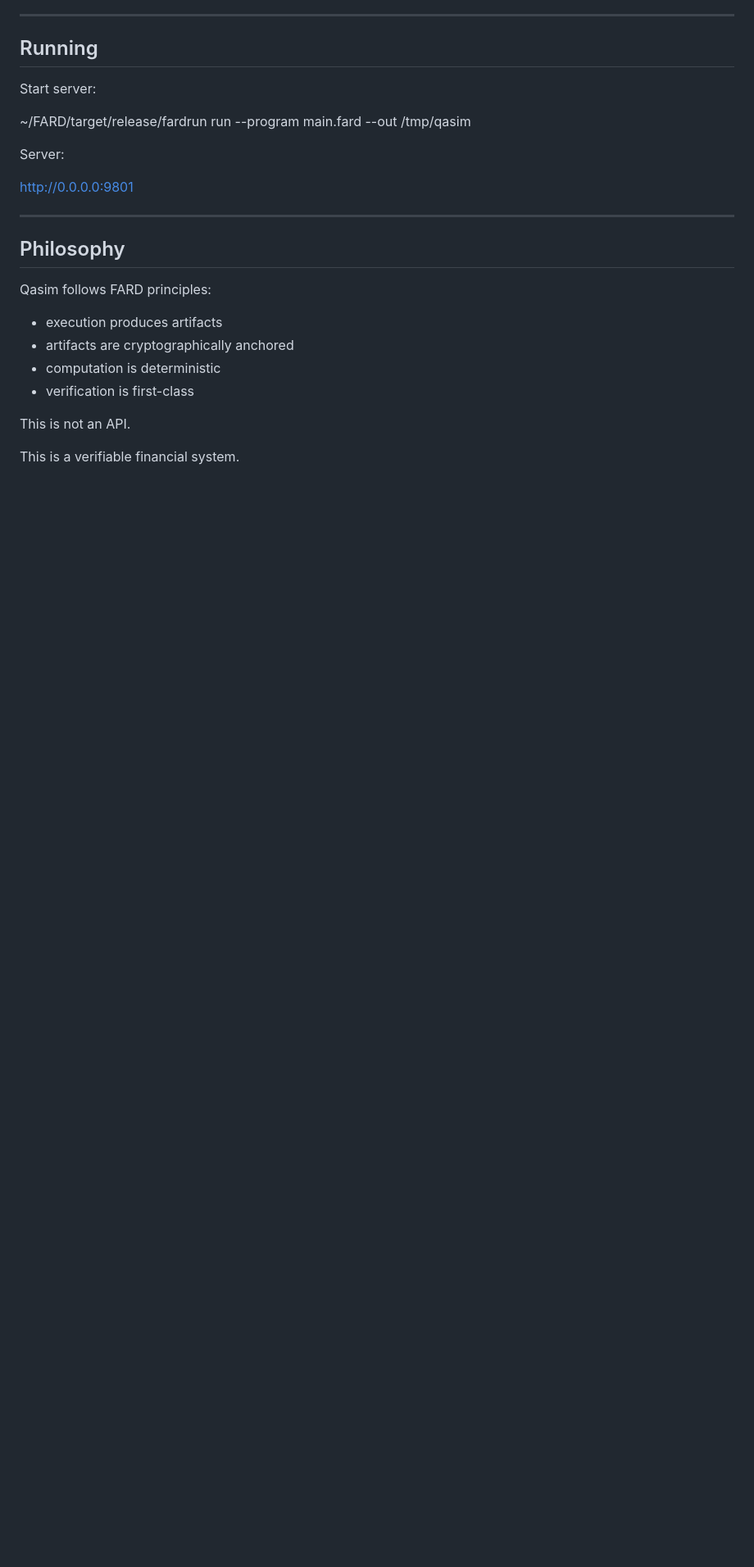
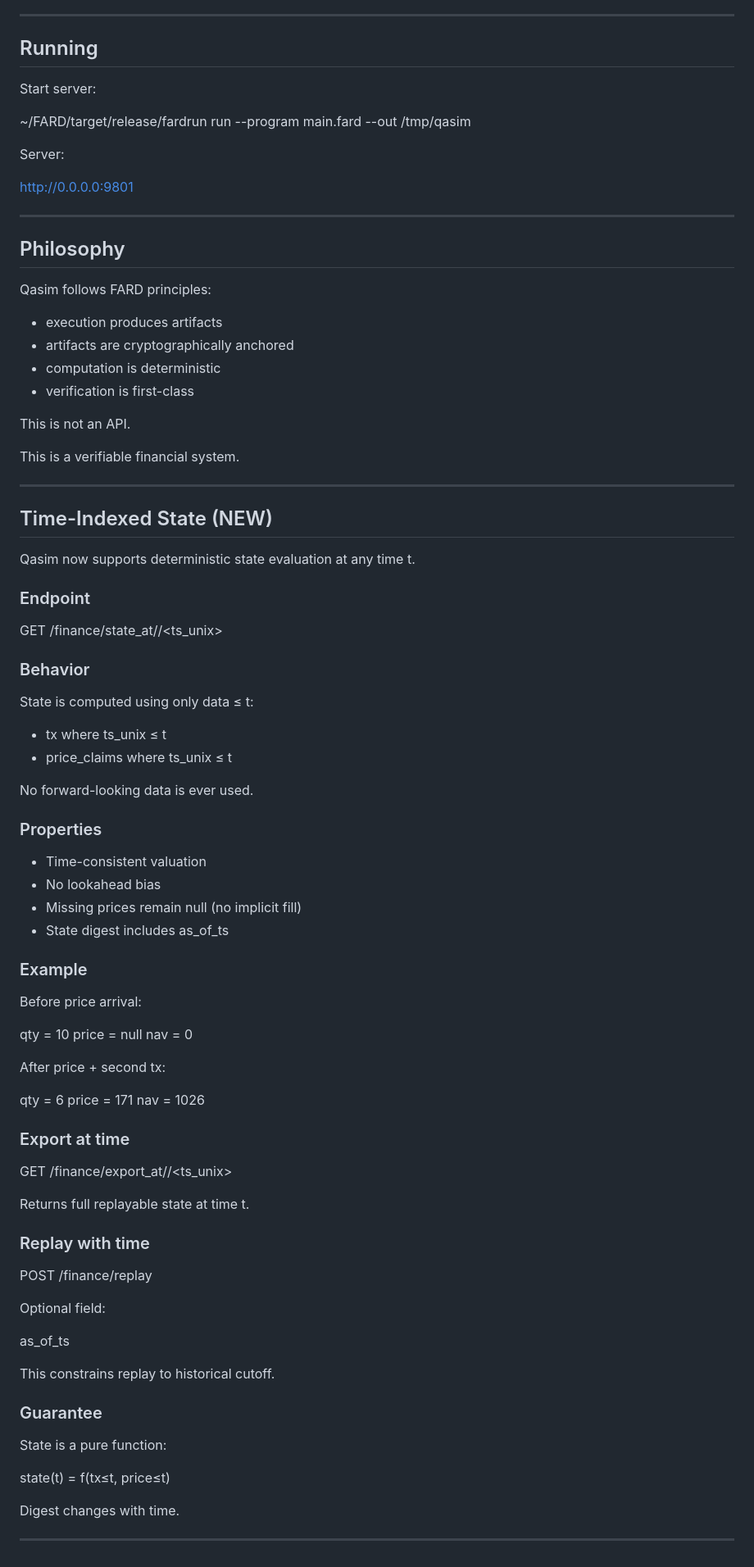
Before and after one commit to mauludsadiq/Qasim-in-FARD, a Markdown page: README.md, the part around the change. Shown at 82% size. Drawn GitHub-style; blank space fills up the shorter version.

Commit message:
docs: add time-indexed state (state_at, export_at, replay as_of_ts)

```diff
--- a/README.md
+++ b/README.md
@@ -263,3 +263,69 @@ Qasim follows FARD principles:
 This is not an API.
 
 This is a verifiable financial system.
+
+---
+
+## Time-Indexed State (NEW)
+
+Qasim now supports deterministic state evaluation at any time t.
+
+### Endpoint
+
+GET /finance/state_at/<account>/<ts_unix>
+
+### Behavior
+
+State is computed using only data ≤ t:
+
+- tx where ts_unix ≤ t
+- price_claims where ts_unix ≤ t
+
+No forward-looking data is ever used.
+
+### Properties
+
+- Time-consistent valuation
+- No lookahead bias
+- Missing prices remain null (no implicit fill)
+- State digest includes as_of_ts
+
+### Example
+
+Before price arrival:
+
+qty = 10
+price = null
+nav = 0
+
+After price + second tx:
+
+qty = 6
+price = 171
+nav = 1026
+
+### Export at time
+
+GET /finance/export_at/<account>/<ts_unix>
+
+Returns full replayable state at time t.
+
+### Replay with time
+
+POST /finance/replay
+
+Optional field:
+
+as_of_ts
+
+This constrains replay to historical cutoff.
+
+### Guarantee
+
+State is a pure function:
+
+state(t) = f(tx≤t, price≤t)
+
+Digest changes with time.
+
+---
```
